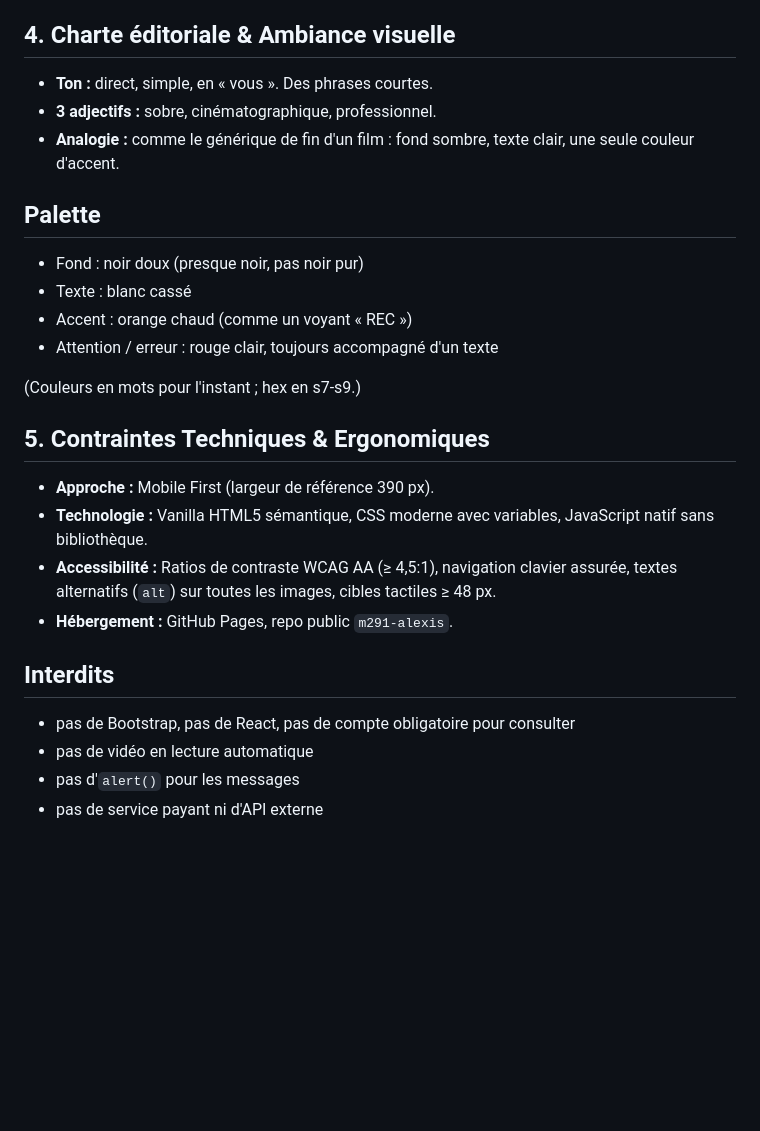
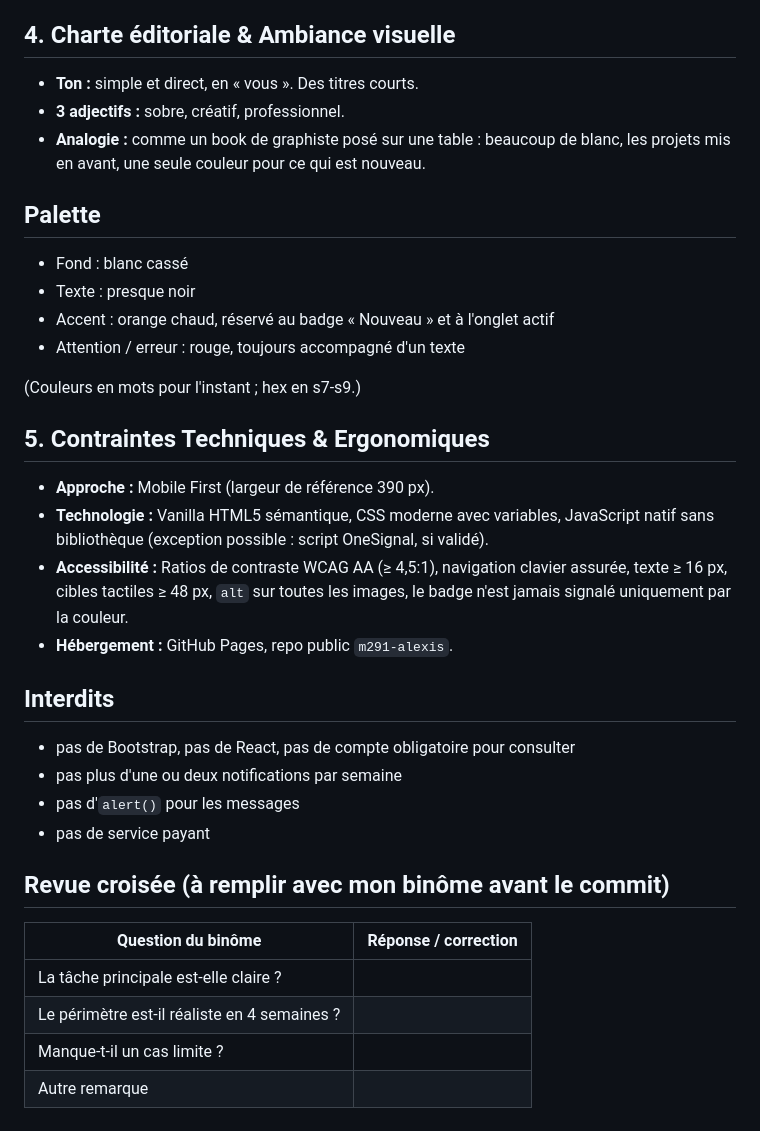
Before and after one commit to alexisfabre-ship-it/m291-alexis, a Markdown page: brief.md, the part around one of its changes. Rendered like a GitHub page; blank space fills up the shorter version.

```diff
--- a/brief.md
+++ b/brief.md
@@ -45,29 +54,38 @@ Mes projets de médiamaticien (vidéos, designs, sites, photos) sont éparpillé
 
 ## 4. Charte éditoriale & Ambiance visuelle
 
-- **Ton :** direct, simple, en « vous ». Des phrases courtes.
-- **3 adjectifs :** sobre, cinématographique, professionnel.
-- **Analogie :** comme le générique de fin d'un film : fond sombre, texte clair, une seule couleur d'accent.
+- **Ton :** simple et direct, en « vous ». Des titres courts.
+- **3 adjectifs :** sobre, créatif, professionnel.
+- **Analogie :** comme un book de graphiste posé sur une table : beaucoup de blanc, les projets mis en avant, une seule couleur pour ce qui est nouveau.
 
 ## Palette
 
-- Fond : noir doux (presque noir, pas noir pur)
-- Texte : blanc cassé
-- Accent : orange chaud (comme un voyant « REC »)
-- Attention / erreur : rouge clair, toujours accompagné d'un texte
+- Fond : blanc cassé
+- Texte : presque noir
+- Accent : orange chaud, réservé au badge « Nouveau » et à l'onglet actif
+- Attention / erreur : rouge, toujours accompagné d'un texte
 
 (Couleurs en mots pour l'instant ; hex en s7-s9.)
 
 ## 5. Contraintes Techniques & Ergonomiques
 
 - **Approche :** Mobile First (largeur de référence 390 px).
-- **Technologie :** Vanilla HTML5 sémantique, CSS moderne avec variables, JavaScript natif sans bibliothèque.
-- **Accessibilité :** Ratios de contraste WCAG AA (≥ 4,5:1), navigation clavier assurée, textes alternatifs (`alt`) sur toutes les images, cibles tactiles ≥ 48 px.
+- **Technologie :** Vanilla HTML5 sémantique, CSS moderne avec variables, JavaScript natif sans bibliothèque (exception possible : script OneSignal, si validé).
+- **Accessibilité :** Ratios de contraste WCAG AA (≥ 4,5:1), navigation clavier assurée, texte ≥ 16 px, cibles tactiles ≥ 48 px, `alt` sur toutes les images, le badge n'est jamais signalé uniquement par la couleur.
 - **Hébergement :** GitHub Pages, repo public `m291-alexis`.
 
 ## Interdits
 
 - pas de Bootstrap, pas de React, pas de compte obligatoire pour consulter
-- pas de vidéo en lecture automatique
+- pas plus d'une ou deux notifications par semaine
 - pas d'`alert()` pour les messages
-- pas de service payant ni d'API externe
+- pas de service payant
+
+## Revue croisée (à remplir avec mon binôme avant le commit)
+
+| Question du binôme | Réponse / correction |
+|---|---|
+| La tâche principale est-elle claire ? | |
+| Le périmètre est-il réaliste en 4 semaines ? | |
+| Manque-t-il un cas limite ? | |
+| Autre remarque | |
```
Also changed, not shown: other parts of brief.md (+32 -23 lines).
